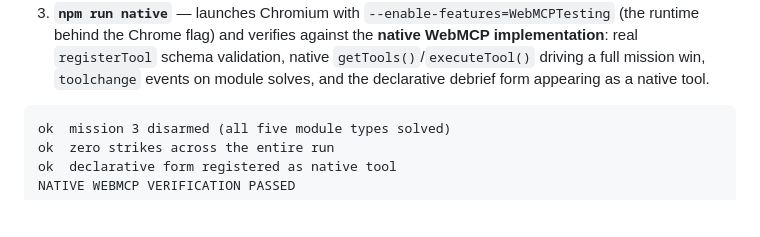
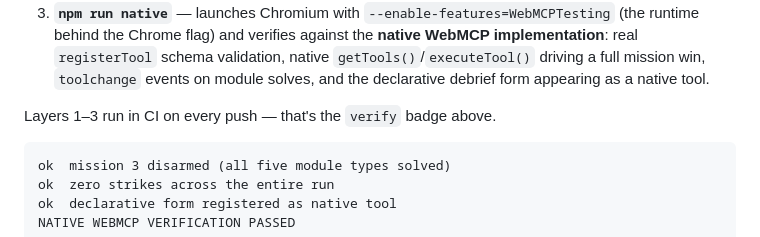
Before and after one commit to morcoan/crosstalk, a Markdown page: README.md, the part around one of its changes. GitHub-like rendering; blank space fills up the shorter version.

Commit message:
README: verify badge

````diff
--- a/README.md
+++ b/README.md
@@ -162,6 +163,8 @@ Three layers of proof, all runnable from this repo:
    `registerTool` schema validation, native `getTools()`/`executeTool()` driving a full mission win,
    `toolchange` events on module solves, and the declarative debrief form appearing as a native tool.
 
+Layers 1–3 run in CI on every push — that's the `verify` badge above.
+
 ```
 ok  mission 3 disarmed (all five module types solved)
 ok  zero strikes across the entire run
````
Also changed, not shown: other parts of README.md (+1 -0 lines).
